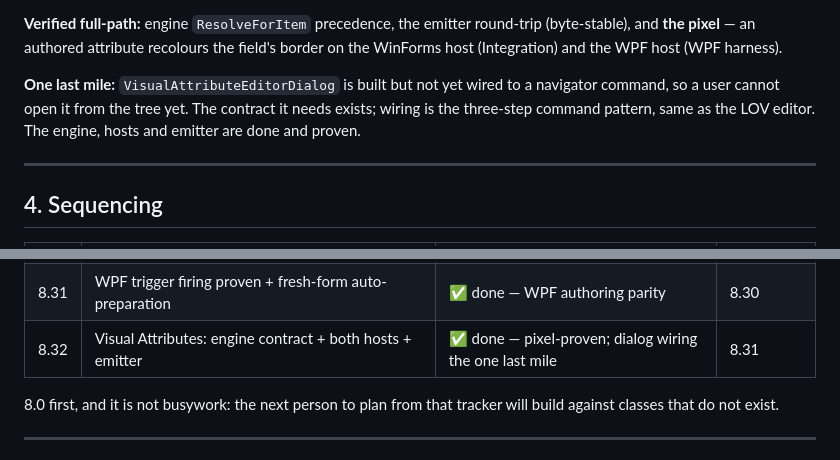
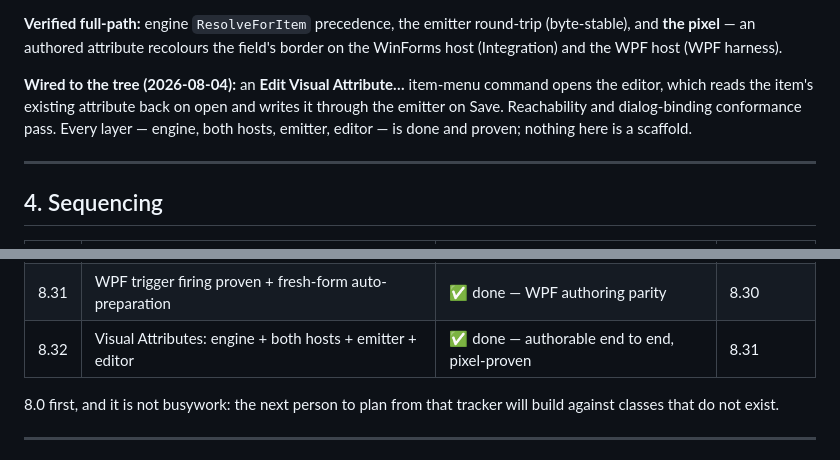
Before and after one commit to The-Tech-Idea/Beep.Winform.Data.Integrated, a Markdown page: Beep.Winform.Data.Integrated.Controls/.plans/08-winform-thin-ui-completion.md, 2 parts joined by grey strips. Rendered like a GitHub page.

Commit message:
Plan: 8.32 Visual Attributes authorable end to end — editor wired
The editor is wired to the item menu; the last-mile caveat is gone. Every layer
— engine, both hosts, emitter, editor — is done and proven.

Co-Authored-By: Claude Opus 5 (1M context) <noreply@anthropic.com>

```diff
--- a/Beep.Winform.Data.Integrated.Controls/.plans/08-winform-thin-ui-completion.md
+++ b/Beep.Winform.Data.Integrated.Controls/.plans/08-winform-thin-ui-completion.md
@@ -1311,10 +1311,11 @@ Every layer, each with a proof:
 round-trip (byte-stable), and **the pixel** — an authored attribute recolours the
 field's border on the WinForms host (Integration) and the WPF host (WPF harness).
 
-**One last mile:** `VisualAttributeEditorDialog` is built but not yet wired to a
-navigator command, so a user cannot open it from the tree yet. The contract it
-needs exists; wiring is the three-step command pattern, same as the LOV editor.
-The engine, hosts and emitter are done and proven.
+**Wired to the tree (2026-08-04):** an **Edit Visual Attribute…** item-menu
+command opens the editor, which reads the item's existing attribute back on open
+and writes it through the emitter on Save. Reachability and dialog-binding
+conformance pass. Every layer — engine, both hosts, emitter, editor — is done and
+proven; nothing here is a scaffold.
 
 ---
 
@@ -1354,7 +1355,7 @@ The engine, hosts and emitter are done and proven.
 | 8.29 | Scope generated types per data source | ✅ done — 17 sites + the engine map | 8.28 |
 | 8.30 | Author blocks onto WPF forms | ✅ done — drop gesture now works on both platforms | 8.29 |
 | 8.31 | WPF trigger firing proven + fresh-form auto-preparation | ✅ done — WPF authoring parity | 8.30 |
-| 8.32 | Visual Attributes: engine contract + both hosts + emitter | ✅ done — pixel-proven; dialog wiring the one last mile | 8.31 |
+| 8.32 | Visual Attributes: engine + both hosts + emitter + editor | ✅ done — authorable end to end, pixel-proven | 8.31 |
 
 8.0 first, and it is not busywork: the next person to plan from that tracker will
 build against classes that do not exist.
```
